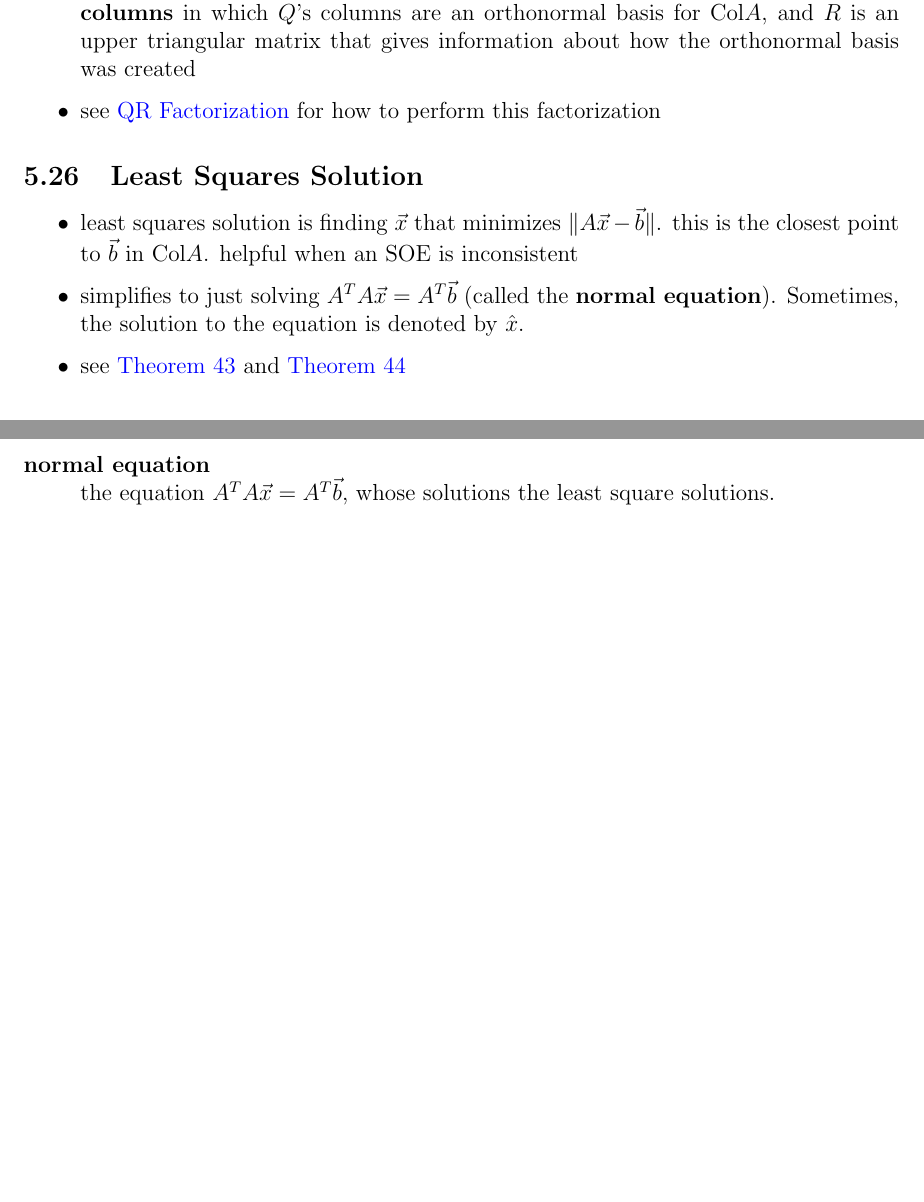
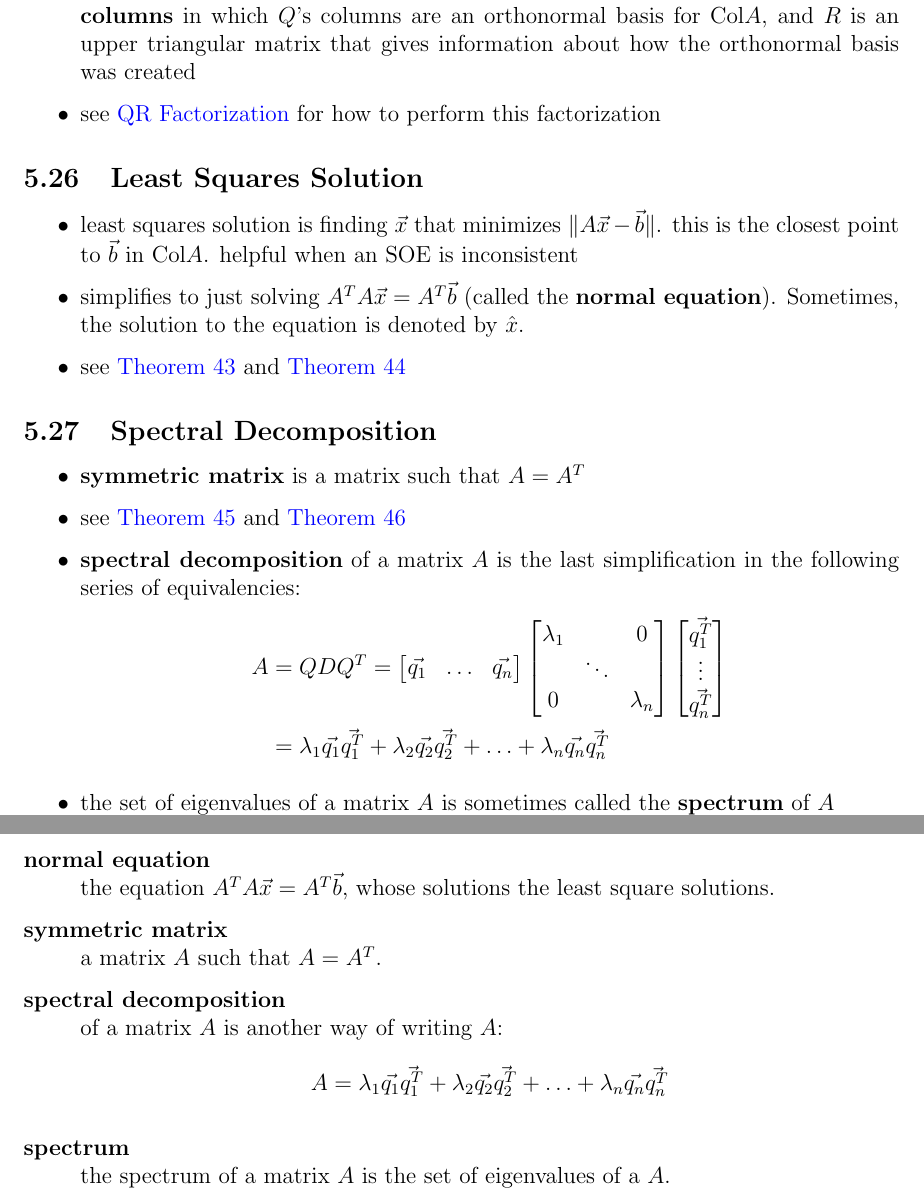
Before and after one commit to Matty67889/study-guides, a LaTeX document (MATH2940/math-2940-study-guide.tex): two parts of pages 19 and 38 of 38, joined at a grey line, cut so that both start at the same text, the shorter picture padded with empty space. Compiled offline with pdfLaTeX.

Commit message:
Added Spectral Deomposition section
- Added Spectral Decomposition section, definitions

```diff
--- a/MATH2940/math-2940-study-guide.tex
+++ b/MATH2940/math-2940-study-guide.tex
@@ -1259,6 +1261,34 @@
 
 		\item see \autoref{thm:least-squares-soln-set-thm} and \autoref{thm:least-squares-logical-equivalences}
 	\end{itemize}
+
+	\subsection{Spectral Decomposition}
+	\begin{itemize}
+		\item \textbf{symmetric matrix} is a matrix such that $A = A^T$
+
+		\item see \autoref{thm:symmetrix-mat-eigenvals-and-vecs-thm} and \autoref{thm:symmetric-mat-diagonlizability-thm}
+
+		\item \textbf{spectral decomposition} of a matrix $A$ is the last simplification in the following series of equivalencies:
+		\begin{flalign*}
+			A &= QDQ^T =
+			\begin{bmatrix}
+				\vec{q_1} & \ldots & \vec{q_n}
+			\end{bmatrix}
+			\begin{bmatrix}
+				\lambda_1 & &0\\
+				&\ddots&\\
+				0 & &\lambda_n
+			\end{bmatrix}
+			\begin{bmatrix}
+				\vec{q^T_1}\\
+				\vdots\\
+				\vec{q^T_n}
+			\end{bmatrix}\\
+			&= \finiteadd{\lambda_1\vec{q_1}\vec{q^T_1}}{\lambda_2\vec{q_2}\vec{q^T_2}}{\lambda_n\vec{q_n}\vec{q^T_n}}
+		\end{flalign*}
+
+		\item the set of eigenvalues of a matrix $A$ is sometimes called the \textbf{spectrum} of $A$
+	\end{itemize}
 	\newpage
 
 	\section{Important Theorems}
@@ -2435,5 +2475,14 @@
 		\item[Gram-Schmidt Process] the process of generating an orthogonal basis from a basis of a subspace.
 
 		\item[normal equation] the equation $\normaleq$, whose solutions the least square solutions.
+
+		\item[symmetric matrix] a matrix $A$ such that $A = A^T$.
+
+		\item[spectral decomposition] of a matrix $A$ is another way of writing $A$:
+		\begin{equation*}
+			A = \finiteadd{\lambda_1\vec{q_1}\vec{q^T_1}}{\lambda_2\vec{q_2}\vec{q^T_2}}{\lambda_n\vec{q_n}\vec{q^T_n}}
+		\end{equation*}
+
+		\item[spectrum] the spectrum of a matrix $A$ is the set of eigenvalues of a $A$.
 	\end{description}
 \end{document}
```
Also changed, not shown: MATH2940/math-2940-study-guide.pdf, MATH2940/math-2940-study-guide.tex (12 more changed lines), 1 other file.
